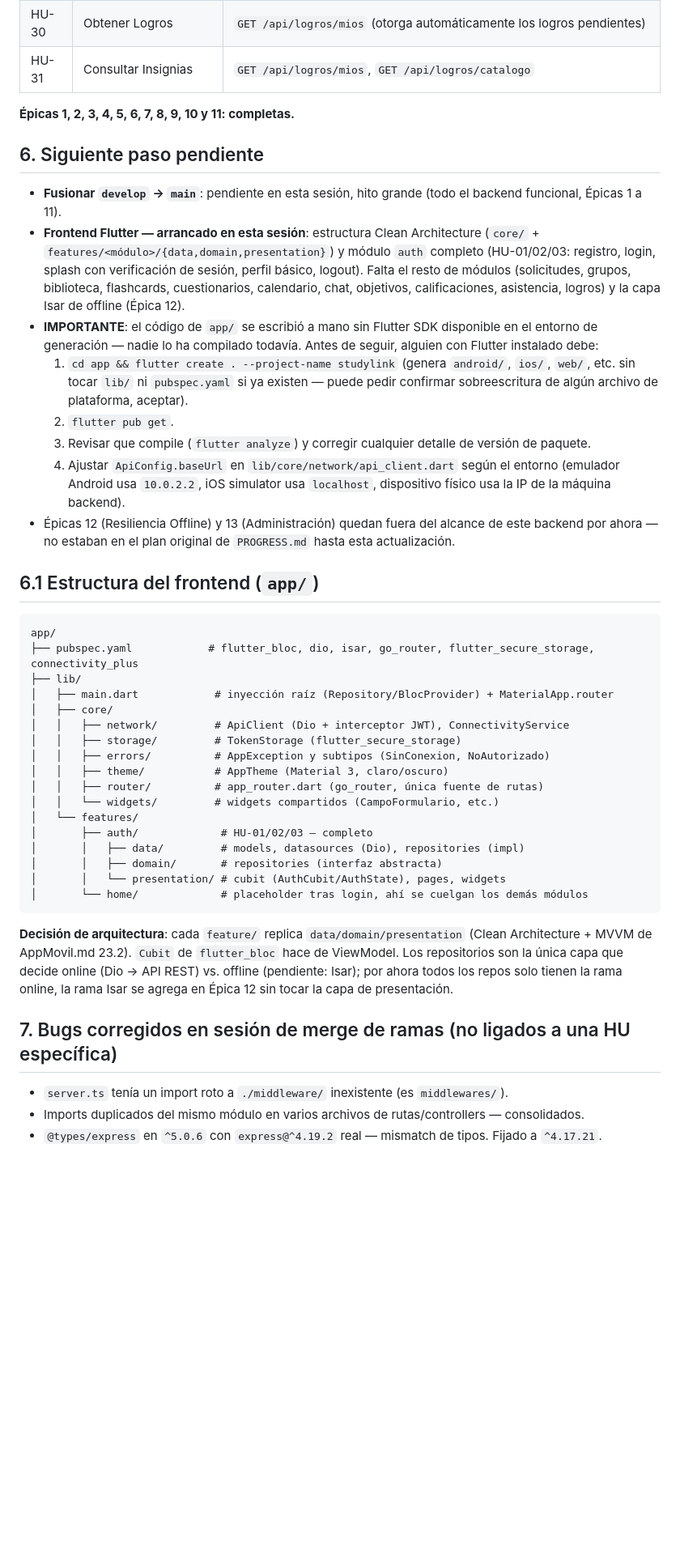
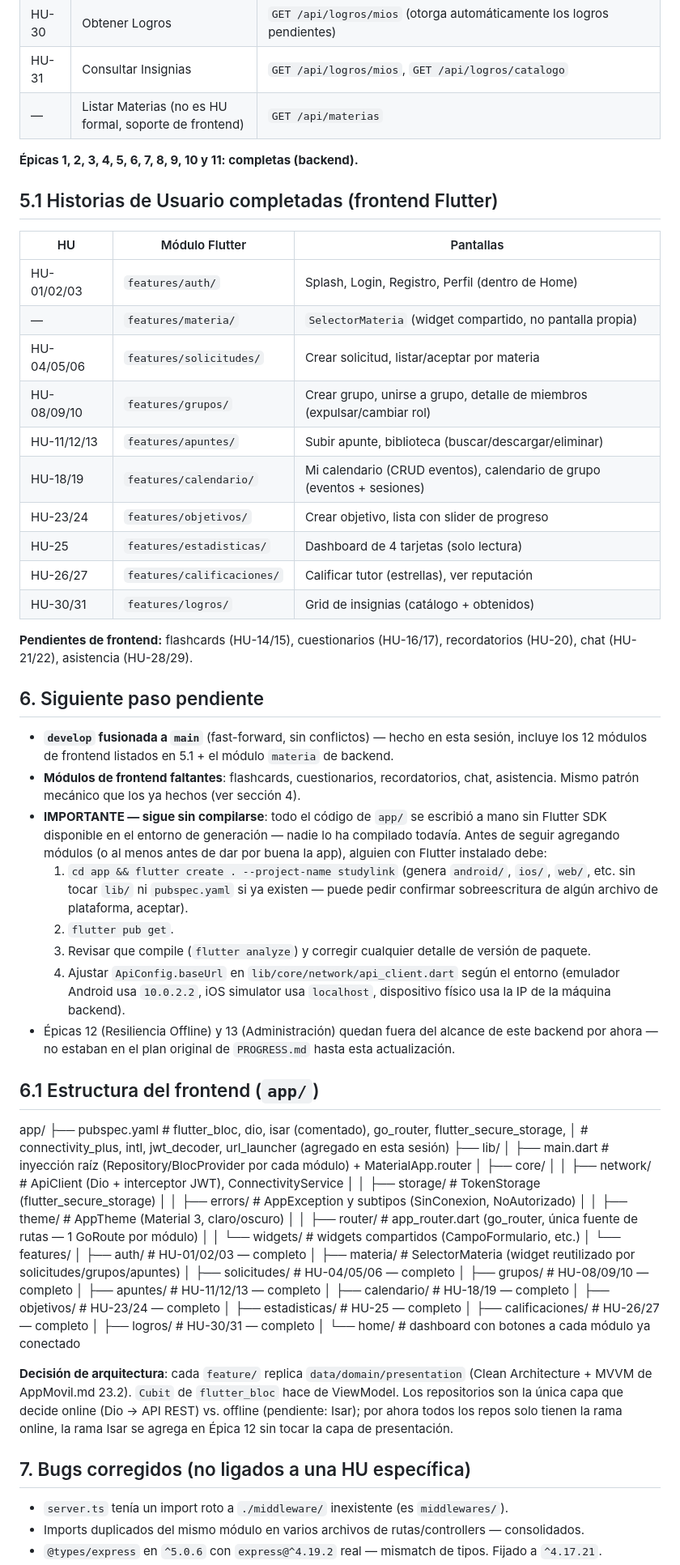
Before and after one commit to Raziell-192/Study-Link, a Markdown page: Progreso-Studylink.md, the part around one of its changes. Shown at 81% size. Rendered like a GitHub page; blank space fills up the shorter version.

Commit message:
docs: actualizar PROGRESS.md con módulos de frontend completados

````diff
--- a/Progreso-Studylink.md
+++ b/Progreso-Studylink.md
@@ -140,14 +143,32 @@ psql -U postgres -d studylink -f backend/src/db/migrations/019_create_logro.sql
 | HU-29 | Consultar Historial de Asistencia | `GET /api/asistencia/mi-historial`, `GET /api/asistencia/sesion/:id_sesion` |
 | HU-30 | Obtener Logros | `GET /api/logros/mios` (otorga automáticamente los logros pendientes) |
 | HU-31 | Consultar Insignias | `GET /api/logros/mios`, `GET /api/logros/catalogo` |
+| — | Listar Materias (no es HU formal, soporte de frontend) | `GET /api/materias` |
 
-**Épicas 1, 2, 3, 4, 5, 6, 7, 8, 9, 10 y 11: completas.**
+**Épicas 1, 2, 3, 4, 5, 6, 7, 8, 9, 10 y 11: completas (backend).**
+
+## 5.1 Historias de Usuario completadas (frontend Flutter)
+
+| HU | Módulo Flutter | Pantallas |
+|---|---|---|
+| HU-01/02/03 | `features/auth/` | Splash, Login, Registro, Perfil (dentro de Home) |
+| — | `features/materia/` | `SelectorMateria` (widget compartido, no pantalla propia) |
+| HU-04/05/06 | `features/solicitudes/` | Crear solicitud, listar/aceptar por materia |
+| HU-08/09/10 | `features/grupos/` | Crear grupo, unirse a grupo, detalle de miembros (expulsar/cambiar rol) |
+| HU-11/12/13 | `features/apuntes/` | Subir apunte, biblioteca (buscar/descargar/eliminar) |
+| HU-18/19 | `features/calendario/` | Mi calendario (CRUD eventos), calendario de grupo (eventos + sesiones) |
+| HU-23/24 | `features/objetivos/` | Crear objetivo, lista con slider de progreso |
+| HU-25 | `features/estadisticas/` | Dashboard de 4 tarjetas (solo lectura) |
+| HU-26/27 | `features/calificaciones/` | Calificar tutor (estrellas), ver reputación |
+| HU-30/31 | `features/logros/` | Grid de insignias (catálogo + obtenidos) |
+
+**Pendientes de frontend:** flashcards (HU-14/15), cuestionarios (HU-16/17), recordatorios (HU-20), chat (HU-21/22), asistencia (HU-28/29).
 
 ## 6. Siguiente paso pendiente
 
-- **Fusionar `develop` → `main`**: pendiente en esta sesión, hito grande (todo el backend funcional, Épicas 1 a 11).
-- **Frontend Flutter — arrancado en esta sesión**: estructura Clean Architecture (`core/` + `features/<módulo>/{data,domain,presentation}`) y módulo `auth` completo (HU-01/02/03: registro, login, splash con verificación de sesión, perfil básico, logout). Falta el resto de módulos (solicitudes, grupos, biblioteca, flashcards, cuestionarios, calendario, chat, objetivos, calificaciones, asistencia, logros) y la capa Isar de offline (Épica 12).
-- **IMPORTANTE**: el código de `app/` se escribió a mano sin Flutter SDK disponible en el entorno de generación — nadie lo ha compilado todavía. Antes de seguir, alguien con Flutter instalado debe:
+- **`develop` fusionada a `main`** (fast-forward, sin conflictos) — hecho en esta sesión, incluye los 12 módulos de frontend listados en 5.1 + el módulo `materia` de backend.
+- **Módulos de frontend faltantes**: flashcards, cuestionarios, recordatorios, chat, asistencia. Mismo patrón mecánico que los ya hechos (ver sección 4).
+- **IMPORTANTE — sigue sin compilarse**: todo el código de `app/` se escribió a mano sin Flutter SDK disponible en el entorno de generación — nadie lo ha compilado todavía. Antes de seguir agregando módulos (o al menos antes de dar por buena la app), alguien con Flutter instalado debe:
   1. `cd app && flutter create . --project-name studylink` (genera `android/`, `ios/`, `web/`, etc. sin tocar `lib/` ni `pubspec.yaml` si ya existen — puede pedir confirmar sobreescritura de algún archivo de plataforma, aceptar).
   2. `flutter pub get`.
   3. Revisar que compile (`flutter analyze`) y corregir cualquier detalle de versión de paquete.
@@ -156,29 +177,34 @@ psql -U postgres -d studylink -f backend/src/db/migrations/019_create_logro.sql
 
 ## 6.1 Estructura del frontend (`app/`)
 
-```
 app/
-├── pubspec.yaml            # flutter_bloc, dio, isar, go_router, flutter_secure_storage, connectivity_plus
+├── pubspec.yaml            # flutter_bloc, dio, isar (comentado), go_router, flutter_secure_storage,
+│                          # connectivity_plus, intl, jwt_decoder, url_launcher (agregado en esta sesión)
 ├── lib/
-│   ├── main.dart            # inyección raíz (Repository/BlocProvider) + MaterialApp.router
+│   ├── main.dart            # inyección raíz (Repository/BlocProvider por cada módulo) + MaterialApp.router
 │   ├── core/
 │   │   ├── network/         # ApiClient (Dio + interceptor JWT), ConnectivityService
 │   │   ├── storage/         # TokenStorage (flutter_secure_storage)
 │   │   ├── errors/          # AppException y subtipos (SinConexion, NoAutorizado)
 │   │   ├── theme/           # AppTheme (Material 3, claro/oscuro)
-│   │   ├── router/          # app_router.dart (go_router, única fuente de rutas)
+│   │   ├── router/          # app_router.dart (go_router, única fuente de rutas — 1 GoRoute por módulo)
 │   │   └── widgets/         # widgets compartidos (CampoFormulario, etc.)
 │   └── features/
 │       ├── auth/             # HU-01/02/03 — completo
-│       │   ├── data/         # models, datasources (Dio), repositories (impl)
-│       │   ├── domain/       # repositories (interfaz abstracta)
-│       │   └── presentation/ # cubit (AuthCubit/AuthState), pages, widgets
-│       └── home/             # placeholder tras login, ahí se cuelgan los demás módulos
-```
+│       ├── materia/          # SelectorMateria (widget reutilizado por solicitudes/grupos/apuntes)
+│       ├── solicitudes/      # HU-04/05/06 — completo
+│       ├── grupos/           # HU-08/09/10 — completo
+│       ├── apuntes/          # HU-11/12/13 — completo
+│       ├── calendario/       # HU-18/19 — completo
+│       ├── objetivos/        # HU-23/24 — completo
+│       ├── estadisticas/     # HU-25 — completo
+│       ├── calificaciones/   # HU-26/27 — completo
+│       ├── logros/           # HU-30/31 — completo
+│       └── home/             # dashboard con botones a cada módulo ya conectado
 
 **Decisión de arquitectura**: cada `feature/` replica `data/domain/presentation` (Clean Architecture + MVVM de AppMovil.md 23.2). `Cubit` de `flutter_bloc` hace de ViewModel. Los repositorios son la única capa que decide online (Dio → API REST) vs. offline (pendiente: Isar); por ahora todos los repos solo tienen la rama online, la rama Isar se agrega en Épica 12 sin tocar la capa de presentación.
 
-## 7. Bugs corregidos en sesión de merge de ramas (no ligados a una HU específica)
+## 7. Bugs corregidos (no ligados a una HU específica)
 
 - `server.ts` tenía un import roto a `./middleware/` inexistente (es `middlewares/`).
 - Imports duplicados del mismo módulo en varios archivos de rutas/controllers — consolidados.
````
Also changed, not shown: other parts of Progreso-Studylink.md (+24 -8 lines).
